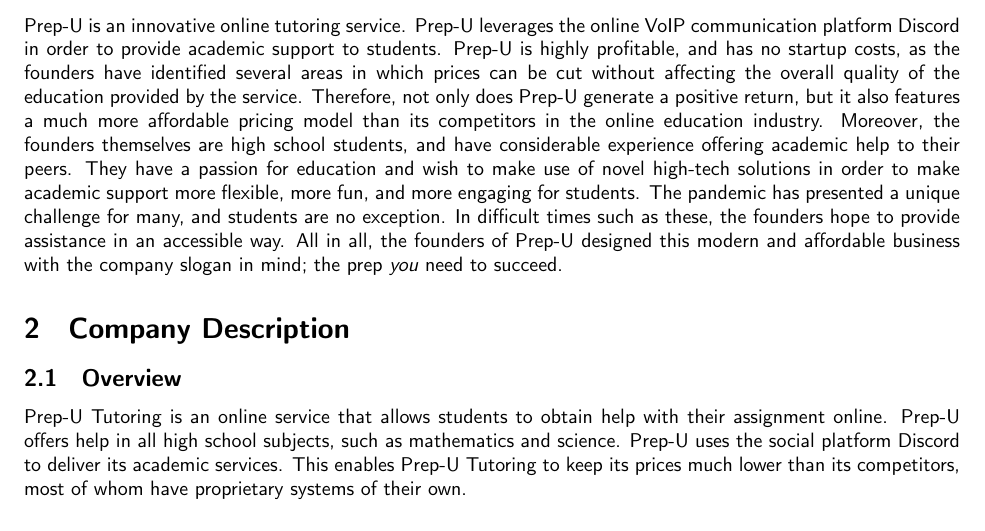
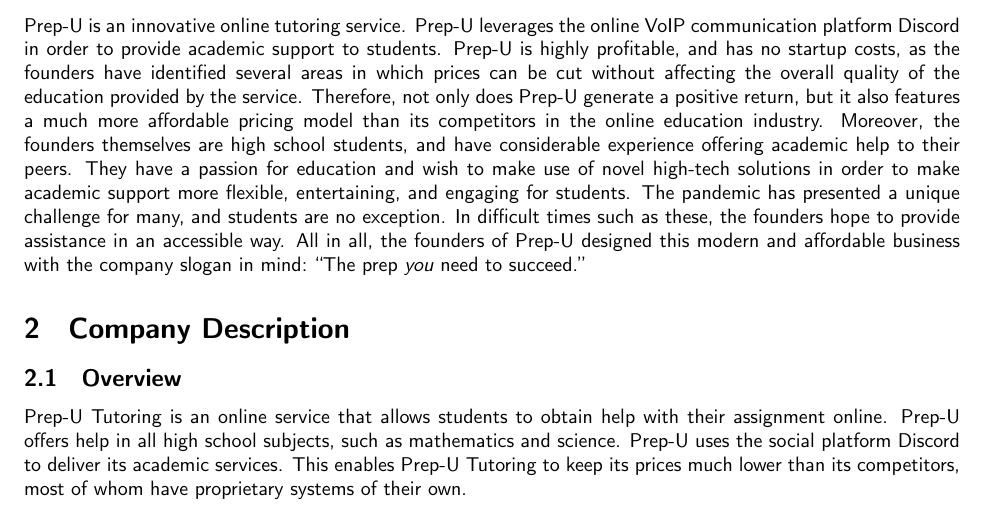
Before and after one commit to Edouard87/fbla-business-plan, a LaTeX document (prepu.tex): part of page 3 of 15, cut so that both start at the same text. Compiled offline with XeLaTeX.

Commit message:
correcting errors 3

```diff
--- a/prepu.tex
+++ b/prepu.tex
@@ -19,7 +19,7 @@
     \tableofcontents
     \newpage
     \section{Executive Summary}
-    Prep-U is an innovative online tutoring service. Prep-U leverages the online VoIP communication platform Discord in order to provide academic support to students. Prep-U is highly profitable, and has no startup costs, as the founders have identified several areas in which prices can be cut without affecting the overall quality of the education provided by the service. Therefore, not only does Prep-U generate a positive return, but it also features a much more affordable pricing model than its competitors in the online education industry. Moreover, the founders themselves are high school students, and have considerable experience offering academic help to their peers. They have a passion for education and wish to make use of novel high-tech solutions in order to make academic support more flexible, more fun, and more engaging for students. The pandemic has presented a unique challenge for many, and students are no exception. In difficult times such as these, the founders hope to provide assistance in an accessible way. All in all, the founders of Prep-U designed this modern and affordable business with the company slogan in mind; the prep \emph{you} need to succeed.
+    Prep-U is an innovative online tutoring service. Prep-U leverages the online VoIP communication platform Discord in order to provide academic support to students. Prep-U is highly profitable, and has no startup costs, as the founders have identified several areas in which prices can be cut without affecting the overall quality of the education provided by the service. Therefore, not only does Prep-U generate a positive return, but it also features a much more affordable pricing model than its competitors in the online education industry. Moreover, the founders themselves are high school students, and have considerable experience offering academic help to their peers. They have a passion for education and wish to make use of novel high-tech solutions in order to make academic support more flexible, entertaining, and engaging for students. The pandemic has presented a unique challenge for many, and students are no exception. In difficult times such as these, the founders hope to provide assistance in an accessible way. All in all, the founders of Prep-U designed this modern and affordable business with the company slogan in mind: ``The prep \emph{you} need to succeed.''
     \section{Company Description}
     \subsection{Overview}
     Prep-U Tutoring is an online service that allows students to obtain help with their assignment online. Prep-U offers help in all high school subjects, such as mathematics and science. Prep-U uses the social platform Discord to deliver its academic services. This enables Prep-U Tutoring to keep its prices much lower than its competitors, most of whom have proprietary systems of their own.
```
Also changed, not shown: prepu.pdf.
